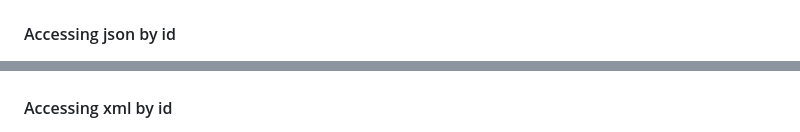
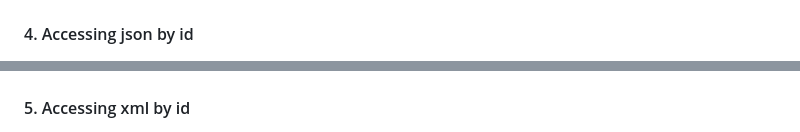
Before and after one commit to Alvinzhafif/fosters-bag, a Markdown page: README.md, 2 parts joined by grey strips. Drawn GitHub-style.

```diff
--- a/README.md
+++ b/README.md
@@ -86,5 +86,5 @@ The HTML view has been made on the previous step but what about the others?, wel
 <img src="/assets/pic3.png"><br />
-#### Accessing json by id
+#### 4. Accessing json by id
 <img src="/assets/pic4.png"><br />
-#### Accessing xml by id
+#### 5. Accessing xml by id
 <img src="/assets/pic5.png"><br />
```
Also changed, not shown: other parts of README.md (+3 -3 lines).
